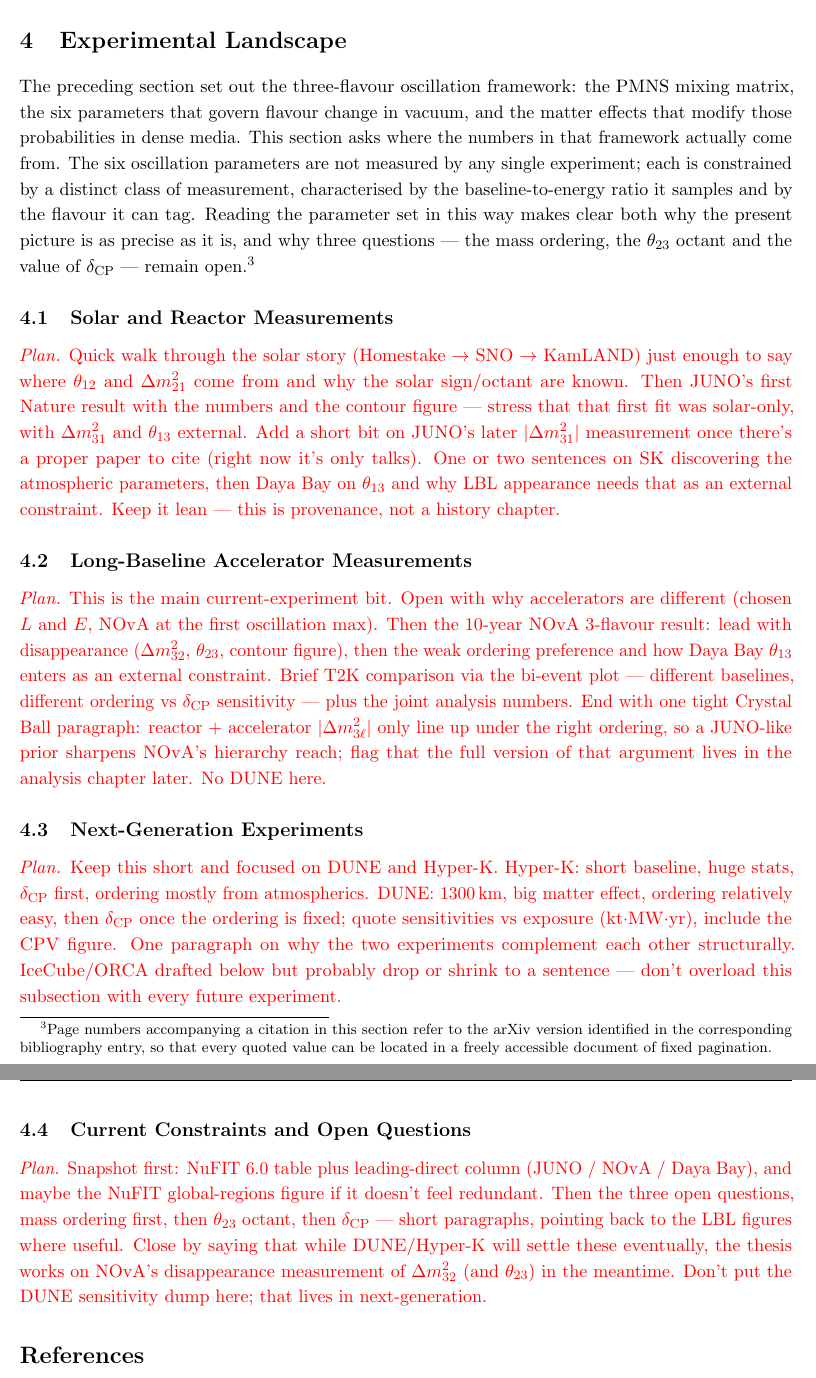
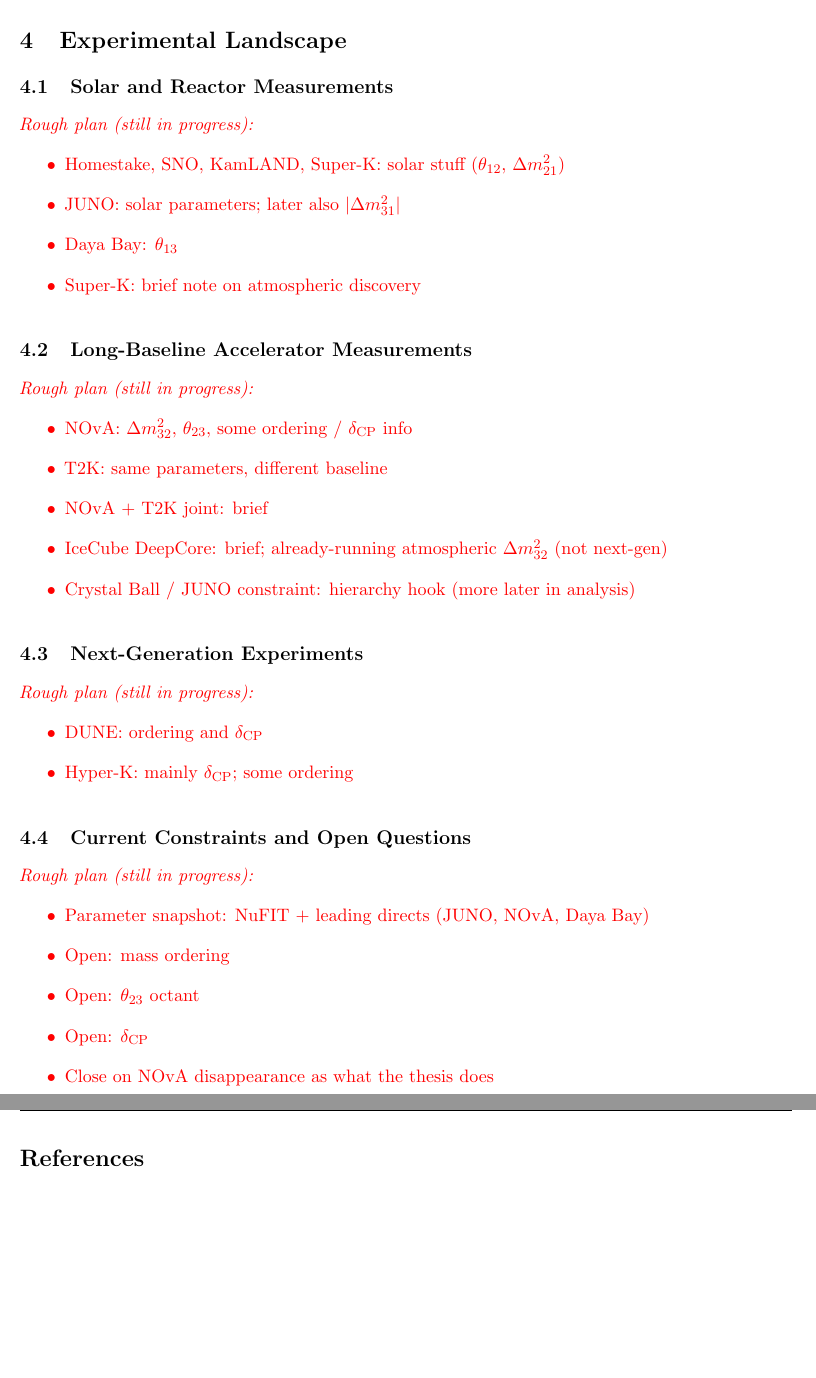
Before and after one commit to OscarChow23/Theory-Chapter, a LaTeX document (main.tex, which reads sections/05_experimental_landscape.tex): two parts of pages 17 and 18 of 20, joined at a grey line, cut so that both start at the same text, the shorter picture padded with empty space. Compiled offline with pdfLaTeX.

Commit message:
Trim landscape plan blurbs and place IceCube with current LBL measurements.
Replace em dashes with colons in the landscape draft, shorten the red subsection plans, and move IceCube out of next-generation so that subsection is DUNE and Hyper-K only.

Co-authored-by: Cursor <cursoragent@cursor.com>

```diff
--- a/sections/05_experimental_landscape.tex
+++ b/sections/05_experimental_landscape.tex
@@ -9,38 +9,37 @@
 % pagination-independent identifiers. See the header comment in main.bib.
 % Subsection bodies are commented out for planning; red blurbs are live placeholders.
 
-The preceding section set out the three-flavour oscillation framework: the PMNS
-mixing matrix, the six parameters that govern flavour change in vacuum, and the
-matter effects that modify those probabilities in dense media. This section asks
-where the numbers in that framework actually come from. The six oscillation
-parameters are not measured by any single experiment; each is constrained by a
-distinct class of measurement, characterised by the baseline-to-energy ratio it
-samples and by the flavour it can tag. Reading the parameter set in this way makes
-clear both why the present picture is as precise as it is, and why three questions
---- the mass ordering, the $\theta_{23}$ octant and the value of $\dcp$ --- remain
-open.\footnote{Page numbers accompanying a citation in this section refer to the arXiv
-version identified in the corresponding bibliography entry, so that every quoted value
-can be located in a freely accessible document of fixed pagination.}
+% The preceding section set out the three-flavour oscillation framework: the PMNS
+% mixing matrix, the six parameters that govern flavour change in vacuum, and the
+% matter effects that modify those probabilities in dense media. This section asks
+% where the numbers in that framework actually come from. The six oscillation
+% parameters are not measured by any single experiment; each is constrained by a
+% distinct class of measurement, characterised by the baseline-to-energy ratio it
+% samples and by the flavour it can tag. Reading the parameter set in this way makes
+% clear both why the present picture is as precise as it is, and why three questions
+% : the mass ordering, the $\theta_{23}$ octant and the value of $\dcp$ : remain
+% open.\footnote{Page numbers accompanying a citation in this section refer to the arXiv
+% version identified in the corresponding bibliography entry, so that every quoted value
+% can be located in a freely accessible document of fixed pagination.}
 
 % ============================================================
 \subsection{Solar and Reactor Measurements}
 \label{sec:landscape-solar-reactor}
 
 {\color{red}
-\textit{Plan.} Quick walk through the solar story (Homestake $\to$ SNO $\to$ KamLAND) just
-enough to say where $\theta_{12}$ and $\dm{21}$ come from and why the solar sign/octant
-are known. Then JUNO's first Nature result with the numbers and the contour figure ---
-stress that that first fit was solar-only, with $\dm{31}$ and $\theta_{13}$ external.
-Add a short bit on JUNO's later $|\dm{31}|$ measurement once there's a proper paper to
-cite (right now it's only talks). One or two sentences on SK discovering the atmospheric
-parameters, then Daya Bay on $\theta_{13}$ and why LBL appearance needs that as an
-external constraint. Keep it lean --- this is provenance, not a history chapter.
+\textit{Rough plan (still in progress):}
+\begin{itemize}
+    \item Homestake, SNO, KamLAND, Super-K: solar stuff ($\theta_{12}$, $\dm{21}$)
+    \item JUNO: solar parameters; later also $|\dm{31}|$
+    \item Daya Bay: $\theta_{13}$
+    \item Super-K: brief note on atmospheric discovery
+\end{itemize}
 }
 
 % \paragraph{The solar sector.}
 % The parameters $\theta_{12}$ and $\dm{21}$ were first probed by the radiochemical
-% solar-neutrino experiments --- Homestake~\cite{Davis1968}, followed by
-% SAGE~\cite{Abazov1991} and GALLEX~\cite{Anselmann1992} --- and by the water-Cherenkov
+% solar-neutrino experiments: Homestake~\cite{Davis1968}, followed by
+% SAGE~\cite{Abazov1991} and GALLEX~\cite{Anselmann1992}: and by the water-Cherenkov
 % measurement of Kamiokande-II~\cite{Hirata1990}. These experiments established a deficit
 % relative to the solar model, but could not by themselves distinguish flavour conversion
 % from an incorrect flux prediction. That ambiguity was closed by SNO's neutral-current
@@ -124,15 +123,14 @@
 \label{sec:landscape-lbl}
 
 {\color{red}
-\textit{Plan.} This is the main current-experiment bit. Open with why accelerators are
-different (chosen $L$ and $E$, NOvA at the first oscillation max). Then the 10-year NOvA
-3-flavour result: lead with disappearance ($\dm{32}$, $\theta_{23}$, contour figure), then
-the weak ordering preference and how Daya Bay $\theta_{13}$ enters as an external
-constraint. Brief T2K comparison via the bi-event plot --- different baselines, different
-ordering vs $\dcp$ sensitivity --- plus the joint analysis numbers. End with one tight
-Crystal Ball paragraph: reactor + accelerator $|\dm{3\ell}|$ only line up under the right
-ordering, so a JUNO-like prior sharpens NOvA's hierarchy reach; flag that the full version
-of that argument lives in the analysis chapter later. No DUNE here.
+\textit{Rough plan (still in progress):}
+\begin{itemize}
+    \item NOvA: $\dm{32}$, $\theta_{23}$, some ordering / $\dcp$ info
+    \item T2K: same parameters, different baseline
+    \item NOvA + T2K joint: brief
+    \item IceCube DeepCore: brief; already-running atmospheric $\dm{32}$ (not next-gen)
+    \item Crystal Ball / JUNO constraint: hierarchy hook (more later in analysis)
+\end{itemize}
 }
 
 % Accelerator experiments differ from the natural sources in that both the baseline and
@@ -229,47 +227,40 @@
 % measurements should agree only under the correct mass ordering. Replacing a Daya Bay
 % constraint on $|\dm{32}|$ with a sharper JUNO-like reactor prior therefore strengthens
 % NOvA's ordering preference~\cite{NOvAJUNO2026}. A quantitative treatment of that
-% complementarity --- and of how an improved NOvA $\dm{32}$ feeds into it --- belongs in
+% complementarity: and of how an improved NOvA $\dm{32}$ feeds into it: belongs in
 % the analysis chapters; the point for the present landscape is that precision on the
 % atmospheric splitting is not an end in itself.
+%
+% \paragraph{Atmospheric context (IceCube).}
+% IceCube DeepCore already constrains $\dm{32}$ at a precision competitive with
+% accelerator experiments~\cite{IceCube2023}; its allowed region can sit on the NOvA
+% contour figure. One or two sentences only --- not a peer subsection. (KM3NeT/ORCA
+% omitted for now.)
 
 % ============================================================
 \subsection{Next-Generation Experiments}
 \label{sec:landscape-nextgen}
 
 {\color{red}
-\textit{Plan.} Keep this short and focused on DUNE and Hyper-K. Hyper-K: short baseline,
-huge stats, $\dcp$ first, ordering mostly from atmospherics. DUNE: $1300$\,km, big matter
-effect, ordering relatively easy, then $\dcp$ once the ordering is fixed; quote
-sensitivities vs exposure (kt$\cdot$MW$\cdot$yr), include the CPV figure. One paragraph on
-why the two experiments complement each other structurally. IceCube/ORCA drafted below but
-probably drop or shrink to a sentence --- don't overload this subsection with every future
-experiment.
+\textit{Rough plan (still in progress):}
+\begin{itemize}
+    \item DUNE: ordering and $\dcp$
+    \item Hyper-K: mainly $\dcp$; some ordering
+\end{itemize}
 }
 
 % The measurements above do not exhaust the field; the next generation of long-baseline
 % experiments is built to resolve the open questions of Sec.~\ref{sec:landscape-open}.
 %
-% \paragraph{Atmospheric neutrino telescopes.}
-% IceCube DeepCore and, in the Mediterranean, KM3NeT/ORCA instrument very large volumes of
-% naturally occurring target material, at the cost of coarse energy resolution and no
-% control over the source. Because atmospheric neutrinos traverse the Earth, the sample
-% includes trajectories through the core and mantle, where the matter-induced resonance of
-% Sec.~\ref{sec:matter} falls in the few-GeV range. Ordering sensitivity therefore arises
-% geometrically, from the zenith-angle dependence of the oscillation pattern, rather than
-% from a chosen baseline --- an independent route to the ordering with entirely different
-% systematics from the accelerator measurements. IceCube's constraint on $\dm{32}$ is
-% already competitive~\cite{IceCube2023}.
-%
 % \paragraph{Hyper-Kamiokande.}
 % Hyper-Kamiokande is the successor to Super-Kamiokande, a water-Cherenkov detector of
-% $258$\,kt total mass --- a fiducial volume roughly eight times its predecessor's ---
+% $258$\,kt total mass: a fiducial volume roughly eight times its predecessor's:
 % exposed to an upgraded J-PARC beam on T2K's $295$\,km baseline. Its strategy is the
 % opposite of DUNE's: rather than lengthening the baseline to enlarge the matter effect,
 % it accumulates very large statistics at a short baseline where that effect, and hence
 % the ordering--$\dcp$ degeneracy, is small. This makes it a $\dcp$ experiment first and
 % foremost. With the nominal exposure of $27\times10^{21}$ protons on target in a $1{:}3$
-% neutrino-to-antineutrino ratio --- ten years of running --- CP conservation can be
+% neutrino-to-antineutrino ratio: ten years of running: CP conservation can be
 % excluded at $5\sigma$ for more than $60\%$ of possible true values of $\dcp$, and in
 % under three years for maximal CP violation if the ordering is known
 % independently~\citep[p.~5]{HyperK2025}. The resolution on $\dcp$ ranges from about
@@ -323,13 +314,14 @@
 \label{sec:landscape-open}
 
 {\color{red}
-\textit{Plan.} Snapshot first: NuFIT~6.0 table plus leading-direct column (JUNO / NOvA /
-Daya Bay), and maybe the NuFIT global-regions figure if it doesn't feel redundant. Then
-the three open questions, mass ordering first, then $\theta_{23}$ octant, then $\dcp$ ---
-short paragraphs, pointing back to the LBL figures where useful. Close by saying that
-while DUNE/Hyper-K will settle these eventually, the thesis works on NOvA's disappearance
-measurement of $\dm{32}$ (and $\theta_{23}$) in the meantime. Don't put the DUNE
-sensitivity dump here; that lives in next-generation.
+\textit{Rough plan (still in progress):}
+\begin{itemize}
+    \item Parameter snapshot: NuFIT + leading directs (JUNO, NOvA, Daya Bay)
+    \item Open: mass ordering
+    \item Open: $\theta_{23}$ octant
+    \item Open: $\dcp$
+    \item Close on NOvA disappearance as what the thesis does
+\end{itemize}
 }
 
 % Table~\ref{tab:osc-params} collects the current parameter values. The global-fit column
```
Also changed, not shown: sections/05_experimental_landscape.tex (28 more changed lines).
